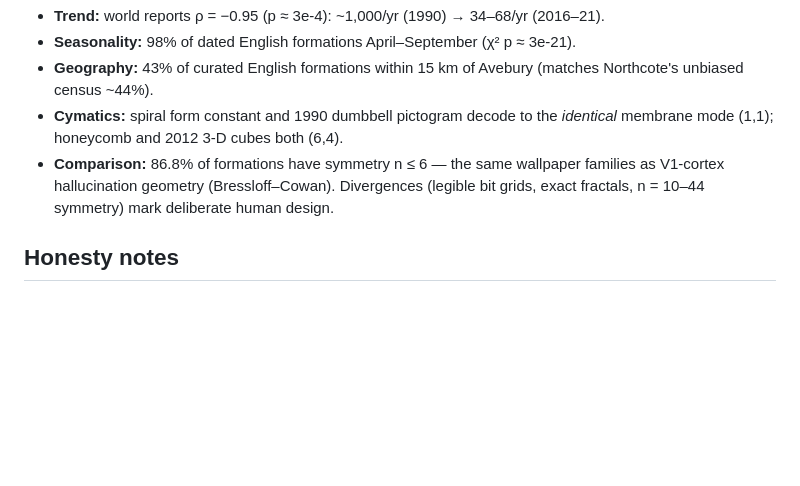
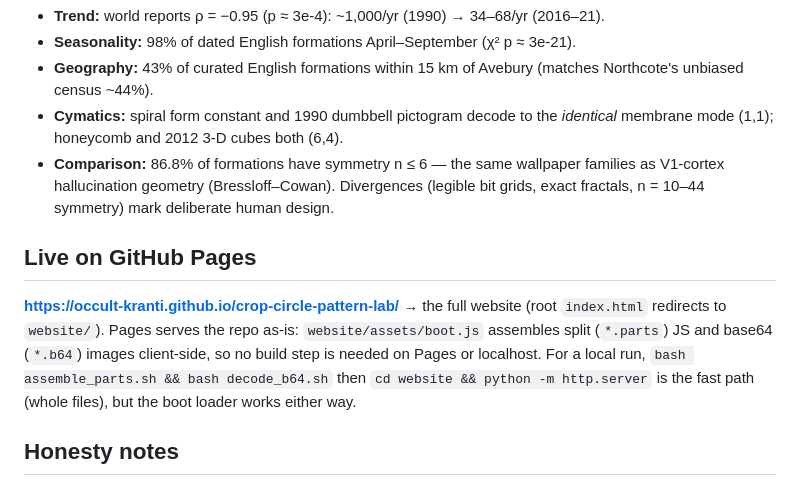
Before and after one commit to occult-kranti/crop-circle-pattern-lab, a Markdown page: README.md, the part around the change. Rendered like a GitHub page; blank space fills up the shorter version.

Commit message:
README: document root index.html redirect and client-side boot.js assembler

```diff
--- a/README.md
+++ b/README.md
@@ -21,6 +21,12 @@ A data-driven investigation of the crop-circle phenomenon — dataset, statistic
 - **Geography:** 43% of curated English formations within 15 km of Avebury (matches Northcote's unbiased census ~44%).
 - **Cymatics:** spiral form constant and 1990 dumbbell pictogram decode to the *identical* membrane mode (1,1); honeycomb and 2012 3-D cubes both (6,4).
 - **Comparison:** 86.8% of formations have symmetry n ≤ 6 — the same wallpaper families as V1-cortex hallucination geometry (Bressloff–Cowan). Divergences (legible bit grids, exact fractals, n = 10–44 symmetry) mark deliberate human design.
+
+
+## Live on GitHub Pages
+
+**https://occult-kranti.github.io/crop-circle-pattern-lab/** → the full website (root `index.html` redirects to `website/`).
+Pages serves the repo as-is: `website/assets/boot.js` assembles split (`*.parts`) JS and base64 (`*.b64`) images client-side, so no build step is needed on Pages or localhost. For a local run, `bash assemble_parts.sh && bash decode_b64.sh` then `cd website && python -m http.server` is the fast path (whole files), but the boot loader works either way.
 
 ## Honesty notes
 
```
